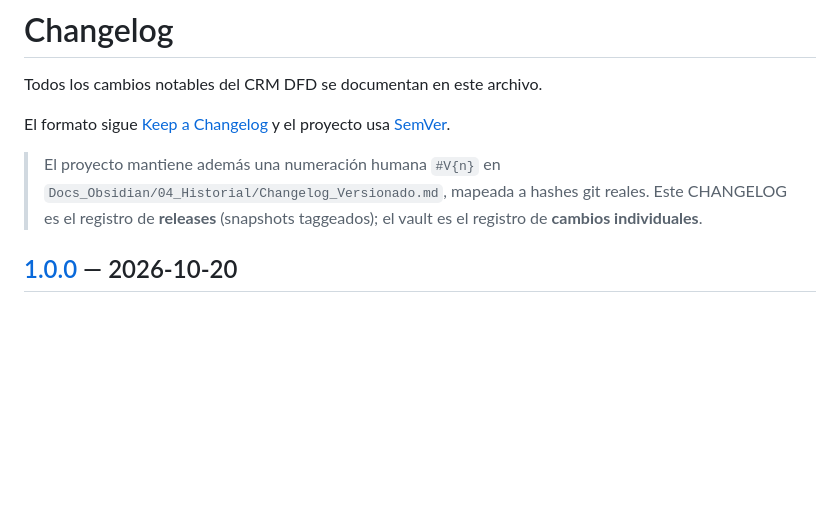
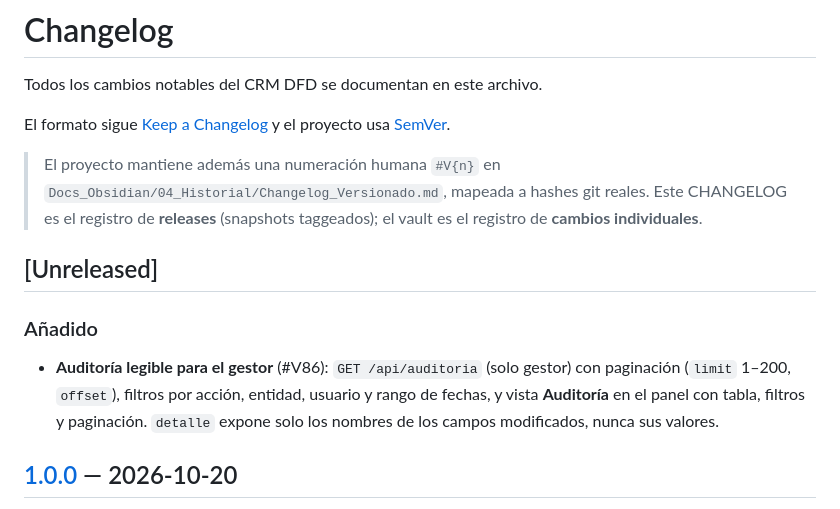
Before and after one commit to JorgeRomhain0407/CRM-DFD, a Markdown page: CHANGELOG.md, the part around the change. GitHub-like rendering; blank space fills up the shorter version.

Commit message:
docs: #V86 en [Unreleased] del CHANGELOG

```diff
--- a/CHANGELOG.md
+++ b/CHANGELOG.md
@@ -5,6 +5,12 @@ Todos los cambios notables del CRM DFD se documentan en este archivo.
 El formato sigue [Keep a Changelog](https://keepachangelog.com/es/1.1.0/) y el proyecto usa [SemVer](https://semver.org/lang/es/).
 
 > El proyecto mantiene además una numeración humana `#V{n}` en `Docs_Obsidian/04_Historial/Changelog_Versionado.md`, mapeada a hashes git reales. Este CHANGELOG es el registro de **releases** (snapshots taggeados); el vault es el registro de **cambios individuales**.
+
+## [Unreleased]
+
+### Añadido
+
+- **Auditoría legible para el gestor** (#V86): `GET /api/auditoria` (solo gestor) con paginación (`limit` 1–200, `offset`), filtros por acción, entidad, usuario y rango de fechas, y vista **Auditoría** en el panel con tabla, filtros y paginación. `detalle` expone solo los nombres de los campos modificados, nunca sus valores.
 
 ## [1.0.0] — 2026-10-20
 
```
